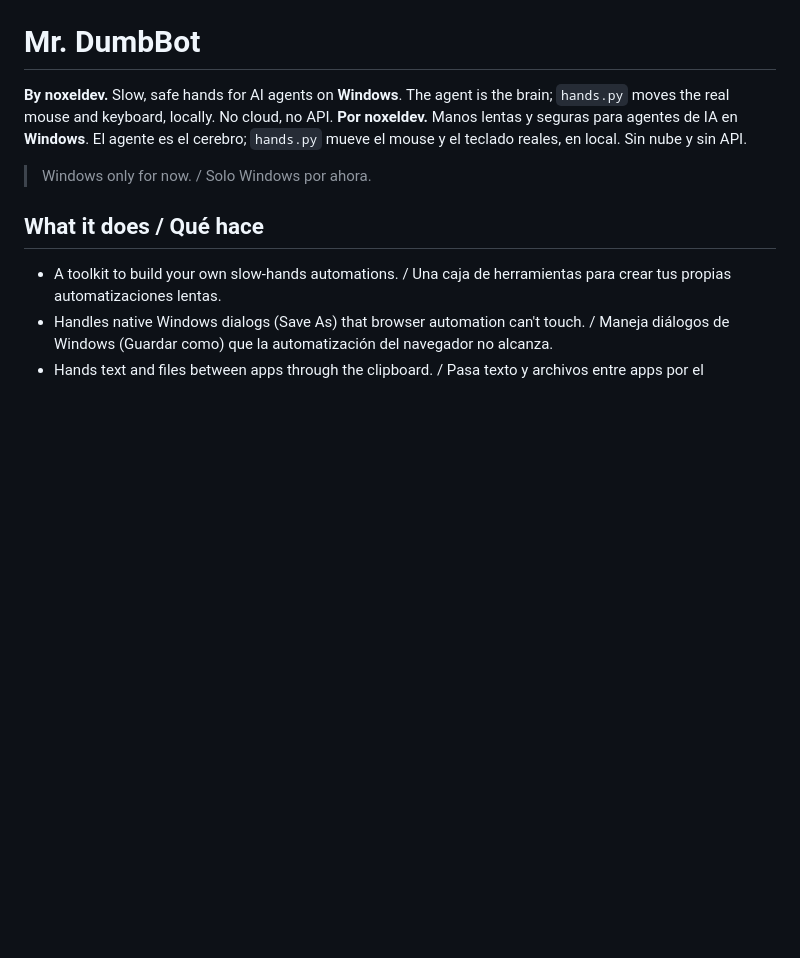
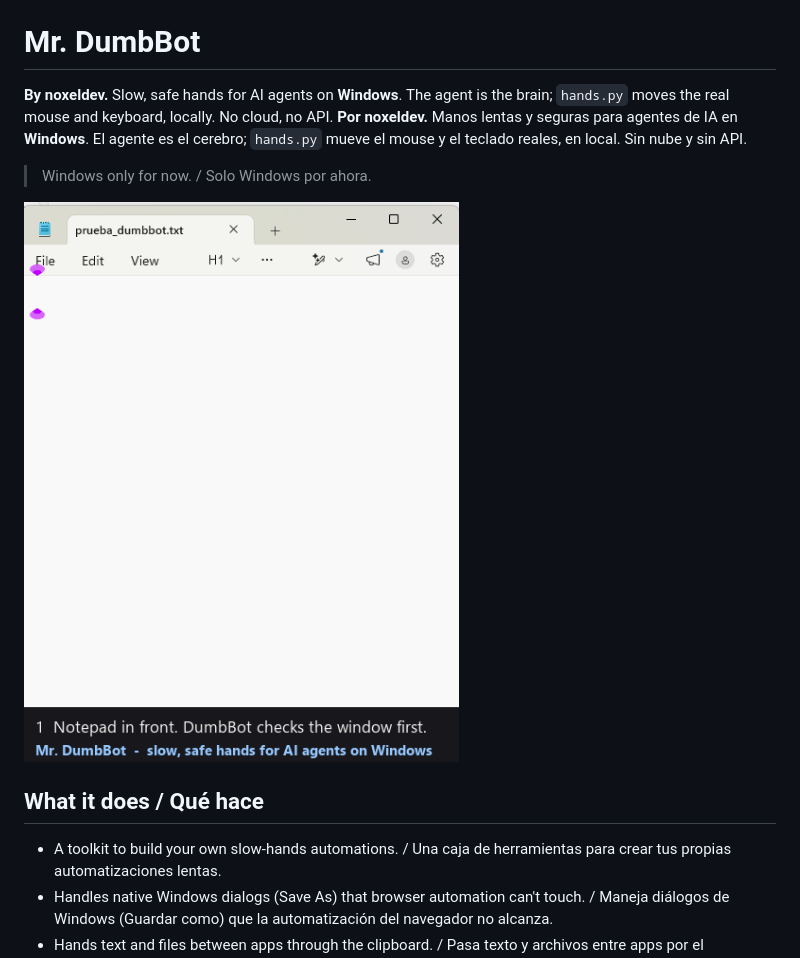
Before and after one commit to NOXELDEV/mr-dumbbot, a Markdown page: README.md, the part around the change. GitHub-like rendering; pictures changed too: assets/demo.gif (added); blank space fills up the shorter version.

Commit message:
Add demo GIF (Notepad window only) to README

```diff
--- a/README.md
+++ b/README.md
@@ -4,6 +4,8 @@
 **Por noxeldev.** Manos lentas y seguras para agentes de IA en **Windows**. El agente es el cerebro; `hands.py` mueve el mouse y el teclado reales, en local. Sin nube y sin API.
 
 > Windows only for now. / Solo Windows por ahora.
+
+![DumbBot demo: Notepad, click on File, Escape, paste, delete](assets/demo.gif)
 
 ## What it does / Qué hace
 
```
